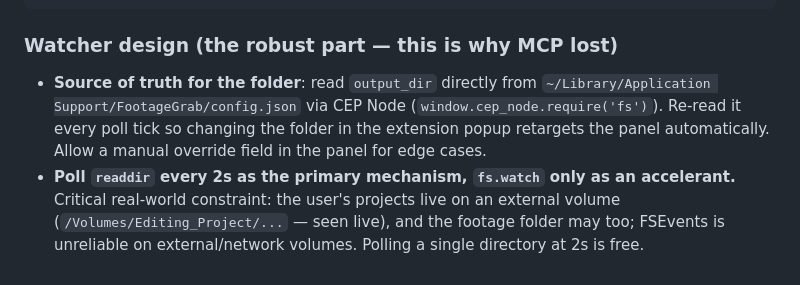
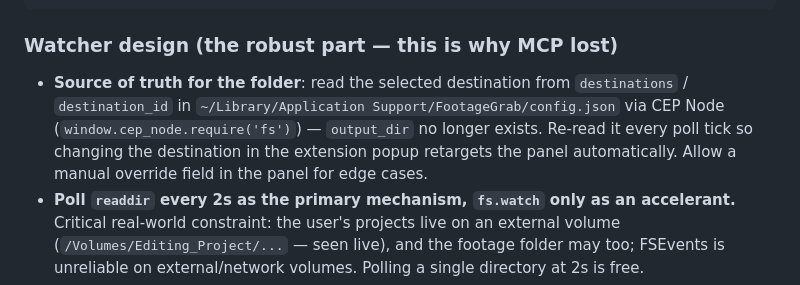
Before and after one commit to ziscolwp/footagegrab, a Markdown page: HANDOFF-v0.3.md, the part around the change. Drawn GitHub-style.

Commit message:
docs: describe the destinations list instead of the retired output_dir
README's settings table and HANDOFF-v0.3.md's watcher-design notes still
described the pre-branch single Footage folder / output_dir key. Update both
to match what the code does now: a saved-destinations dropdown in the popup,
and the panel reading destinations/destination_id from config.json.

Co-Authored-By: Claude Opus 5 (1M context) <noreply@anthropic.com>

```diff
--- a/HANDOFF-v0.3.md
+++ b/HANDOFF-v0.3.md
@@ -79,11 +79,13 @@ install/install-premiere.sh      # copies to ~/Library/Application Support/Adobe
 
 ### Watcher design (the robust part — this is why MCP lost)
 
-- **Source of truth for the folder**: read `output_dir` directly from
+- **Source of truth for the folder**: read the selected destination from
+  `destinations` / `destination_id` in
   `~/Library/Application Support/FootageGrab/config.json` via CEP Node
-  (`window.cep_node.require('fs')`). Re-read it every poll tick so changing
-  the folder in the extension popup retargets the panel automatically. Allow
-  a manual override field in the panel for edge cases.
+  (`window.cep_node.require('fs')`) — `output_dir` no longer exists. Re-read
+  it every poll tick so changing the destination in the extension popup
+  retargets the panel automatically. Allow a manual override field in the
+  panel for edge cases.
 - **Poll `readdir` every 2s as the primary mechanism, `fs.watch` only as an
   accelerant.** Critical real-world constraint: the user's projects live on
   an external volume (`/Volumes/Editing_Project/...` — seen live), and the
```
Also changed, not shown: README.md (+1 -1 lines).
